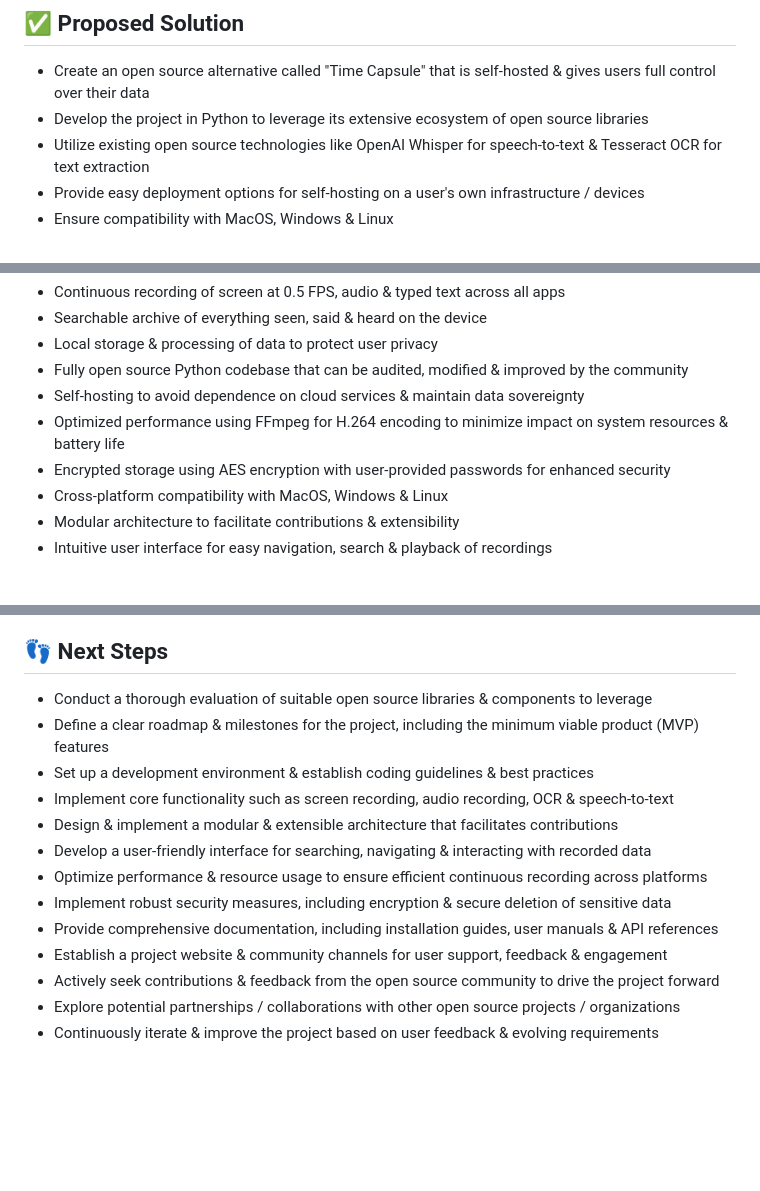
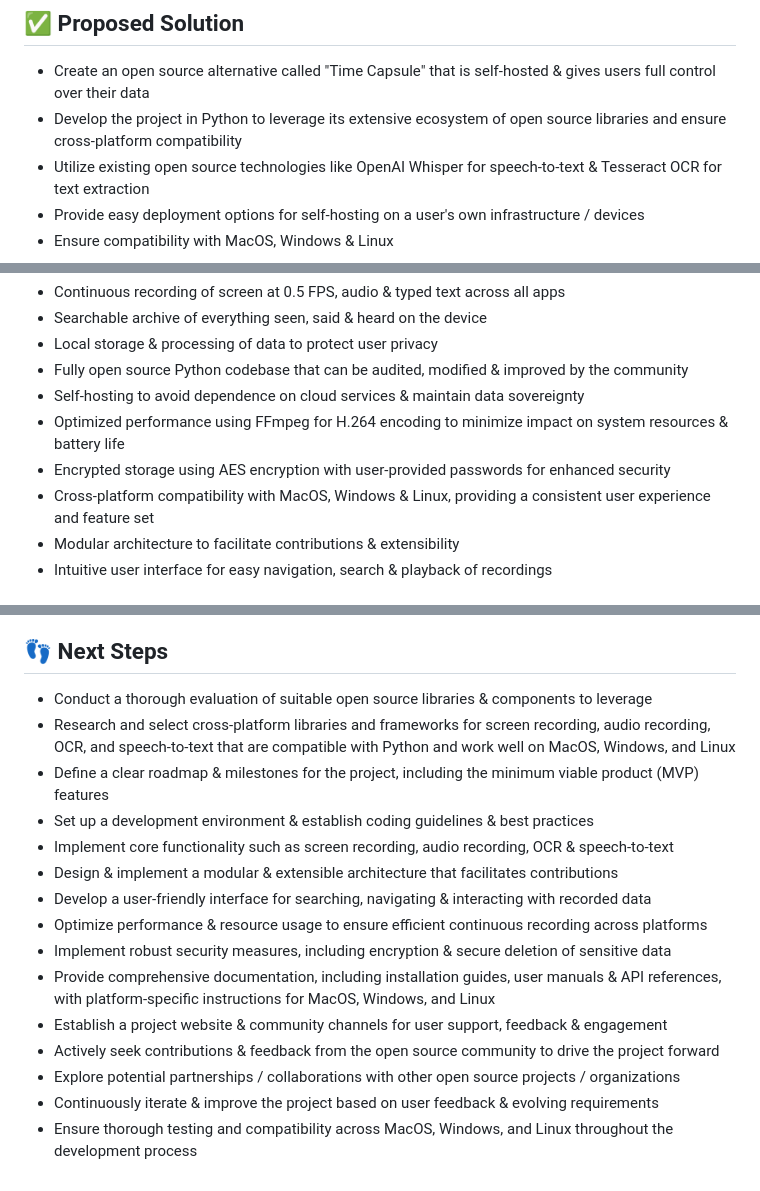
Before and after one commit to TheSethRose/Time-Capsule, a Markdown page: project/project-documentation.md, 3 parts joined by grey strips. Rendered like a GitHub page; blank space fills up the shorter version.

Commit message:
Update to project documentation.

```diff
--- a/project/project-documentation.md
+++ b/project/project-documentation.md
@@ -10,7 +10,7 @@ tags:
 
 ## ✅ Proposed Solution
 - Create an open source alternative called "Time Capsule" that is self-hosted & gives users full control over their data
-- Develop the project in Python to leverage its extensive ecosystem of open source libraries
+- Develop the project in Python to leverage its extensive ecosystem of open source libraries and ensure cross-platform compatibility
 - Utilize existing open source technologies like OpenAI Whisper for speech-to-text & Tesseract OCR for text extraction
 - Provide easy deployment options for self-hosting on a user's own infrastructure / devices
 - Ensure compatibility with MacOS, Windows & Linux
@@ -28,7 +28,7 @@ tags:
 - Self-hosting to avoid dependence on cloud services & maintain data sovereignty
 - Optimized performance using FFmpeg for H.264 encoding to minimize impact on system resources & battery life
 - Encrypted storage using AES encryption with user-provided passwords for enhanced security
-- Cross-platform compatibility with MacOS, Windows & Linux
+- Cross-platform compatibility with MacOS, Windows & Linux, providing a consistent user experience and feature set
 - Modular architecture to facilitate contributions & extensibility
 - Intuitive user interface for easy navigation, search & playback of recordings
 
@@ -53,6 +53,7 @@ tags:
 
 ## 👣 Next Steps
 - Conduct a thorough evaluation of suitable open source libraries & components to leverage
+- Research and select cross-platform libraries and frameworks for screen recording, audio recording, OCR, and speech-to-text that are compatible with Python and work well on MacOS, Windows, and Linux
 - Define a clear roadmap & milestones for the project, including the minimum viable product (MVP) features
 - Set up a development environment & establish coding guidelines & best practices
 - Implement core functionality such as screen recording, audio recording, OCR & speech-to-text
@@ -60,8 +61,9 @@ tags:
 - Develop a user-friendly interface for searching, navigating & interacting with recorded data
 - Optimize performance & resource usage to ensure efficient continuous recording across platforms
 - Implement robust security measures, including encryption & secure deletion of sensitive data
-- Provide comprehensive documentation, including installation guides, user manuals & API references
+- Provide comprehensive documentation, including installation guides, user manuals & API references, with platform-specific instructions for MacOS, Windows, and Linux
 - Establish a project website & community channels for user support, feedback & engagement
 - Actively seek contributions & feedback from the open source community to drive the project forward
 - Explore potential partnerships / collaborations with other open source projects / organizations
 - Continuously iterate & improve the project based on user feedback & evolving requirements
+- Ensure thorough testing and compatibility across MacOS, Windows, and Linux throughout the development process
```
Also changed, not shown: project/TODO.md (+1 -3 lines).
